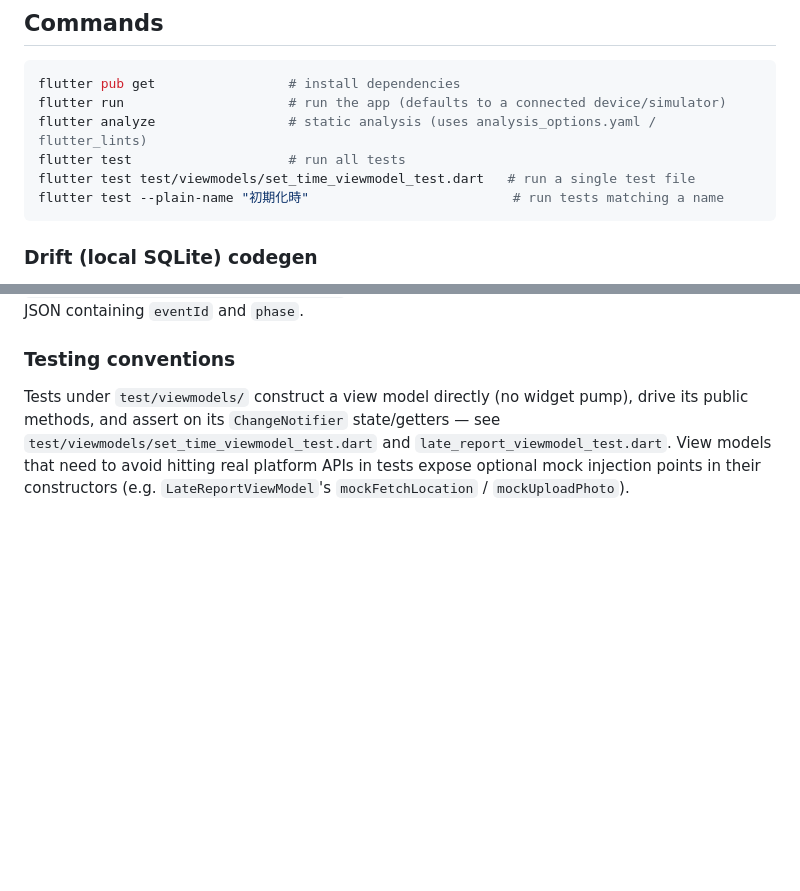
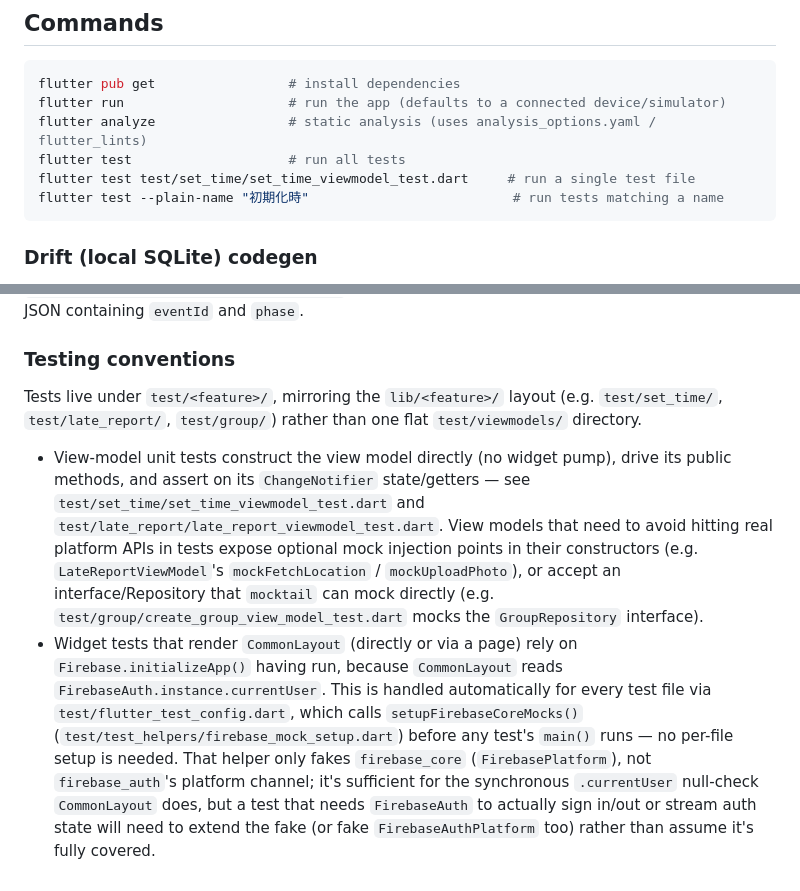
Before and after one commit to HYSTpj/AwakeApp, a Markdown page: CLAUDE.md, 2 parts joined by grey strips. GitHub-like rendering; blank space fills up the shorter version.

Commit message:
docs: CLAUDE.mdのテスト規約を新しいディレクトリ構成に更新
test/viewmodels/への言及が今回のリネームで古くなっていたため、
test/<feature>/構成に合わせて更新。また、flutter_test_config.dartに
よるFirebaseモックの自動セットアップと、その適用範囲（firebase_core
のみで、firebase_authのプラットフォームチャンネルまでは対象外である
こと）を明記した。

````diff
--- a/CLAUDE.md
+++ b/CLAUDE.md
@@ -16,7 +16,7 @@ flutter pub get                 # install dependencies
 flutter run                     # run the app (defaults to a connected device/simulator)
 flutter analyze                 # static analysis (uses analysis_options.yaml / flutter_lints)
 flutter test                    # run all tests
-flutter test test/viewmodels/set_time_viewmodel_test.dart   # run a single test file
+flutter test test/set_time/set_time_viewmodel_test.dart     # run a single test file
 flutter test --plain-name "初期化時"                          # run tests matching a name
 ```
 
@@ -95,8 +95,23 @@ payloads are JSON containing `eventId` and `phase`.
 
 ### Testing conventions
 
-Tests under `test/viewmodels/` construct a view model directly (no widget pump), drive its public
-methods, and assert on its `ChangeNotifier` state/getters — see
-`test/viewmodels/set_time_viewmodel_test.dart` and `late_report_viewmodel_test.dart`. View models
-that need to avoid hitting real platform APIs in tests expose optional mock injection points in
-their constructors (e.g. `LateReportViewModel`'s `mockFetchLocation` / `mockUploadPhoto`).
+Tests live under `test/<feature>/`, mirroring the `lib/<feature>/` layout (e.g.
+`test/set_time/`, `test/late_report/`, `test/group/`) rather than one flat `test/viewmodels/`
+directory.
+
+- View-model unit tests construct the view model directly (no widget pump), drive its public
+  methods, and assert on its `ChangeNotifier` state/getters — see
+  `test/set_time/set_time_viewmodel_test.dart` and `test/late_report/late_report_viewmodel_test.dart`.
+  View models that need to avoid hitting real platform APIs in tests expose optional mock
+  injection points in their constructors (e.g. `LateReportViewModel`'s `mockFetchLocation` /
+  `mockUploadPhoto`), or accept an interface/Repository that `mocktail` can mock directly (e.g.
+  `test/group/create_group_view_model_test.dart` mocks the `GroupRepository` interface).
+- Widget tests that render `CommonLayout` (directly or via a page) rely on `Firebase.initializeApp()`
+  having run, because `CommonLayout` reads `FirebaseAuth.instance.currentUser`. This is handled
+  automatically for every test file via `test/flutter_test_config.dart`, which calls
+  `setupFirebaseCoreMocks()` (`test/test_helpers/firebase_mock_setup.dart`) before any test's
+  `main()` runs — no per-file setup is needed. That helper only fakes `firebase_core`
+  (`FirebasePlatform`), not `firebase_auth`'s platform channel; it's sufficient for the synchronous
+  `.currentUser` null-check `CommonLayout` does, but a test that needs `FirebaseAuth` to actually
+  sign in/out or stream auth state will need to extend the fake (or fake `FirebaseAuthPlatform`
+  too) rather than assume it's fully covered.
````
